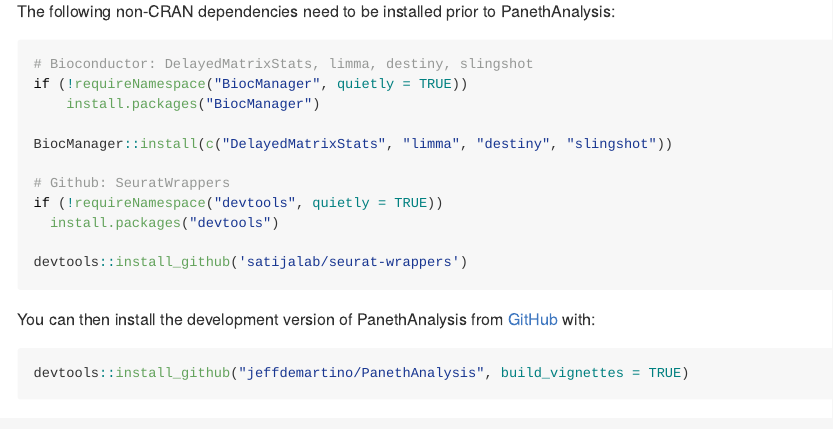
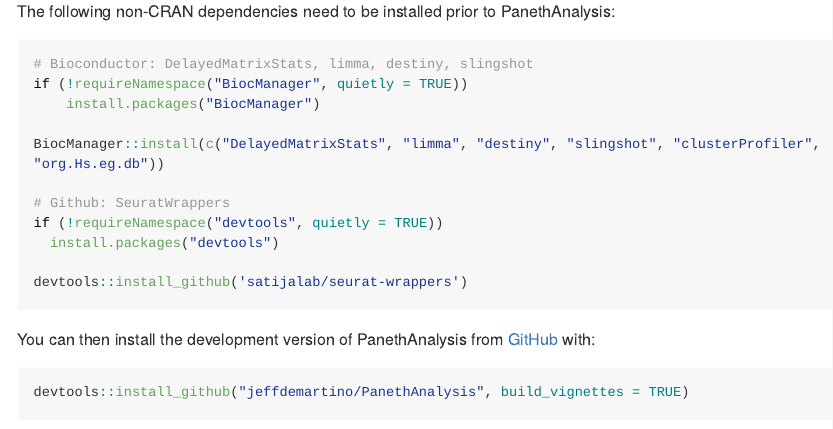
Before and after one commit to jeffdemartino/PanethAnalysis, an R Markdown document (README.Rmd): the page in a window 1100 px wide, from 290 px down. The pictures show the output file README.md that the author committed with the source, drawn offline in the style of GitHub; long lines of code are wrapped; badge pictures from the web are left out.

Commit message:
Added deps for new figure plots

```diff
--- a/README.Rmd
+++ b/README.Rmd
@@ -34,7 +34,7 @@
 if (!requireNamespace("BiocManager", quietly = TRUE))
     install.packages("BiocManager")
 
-BiocManager::install(c("DelayedMatrixStats", "limma", "destiny", "slingshot"))
+BiocManager::install(c("DelayedMatrixStats", "limma", "destiny", "slingshot", "clusterProfiler", "org.Hs.eg.db"))
 
 # Github: SeuratWrappers
 if (!requireNamespace("devtools", quietly = TRUE))
```
Also changed, not shown: README.md, 1 other file.
